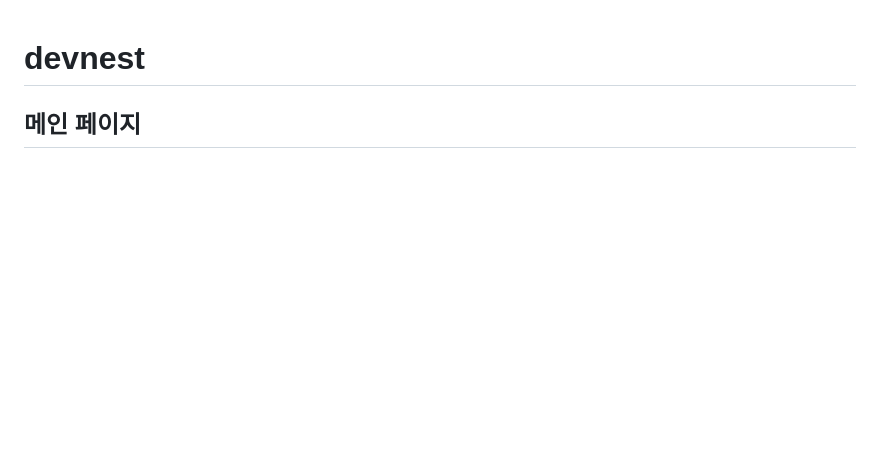
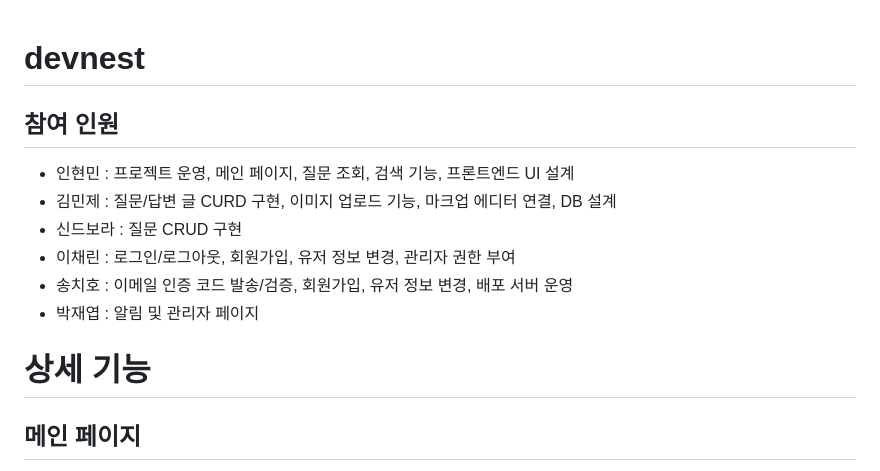
Before and after one commit to ufo9430/devnest, a Markdown page: README.md, the part around the change. GitHub-like rendering; blank space fills up the shorter version.

```diff
--- a/README.md
+++ b/README.md
@@ -1,4 +1,14 @@
 # devnest
+
+## 참여 인원
+* 인현민 : 프로젝트 운영, 메인 페이지, 질문 조회, 검색 기능, 프론트엔드 UI 설계
+* 김민제 : 질문/답변 글 CURD 구현, 이미지 업로드 기능, 마크업 에디터 연결, DB 설계
+* 신드보라 : 질문 CRUD 구현
+* 이채린 : 로그인/로그아웃, 회원가입, 유저 정보 변경, 관리자 권한 부여
+* 송치호 : 이메일 인증 코드 발송/검증, 회원가입, 유저 정보 변경, 배포 서버 운영
+* 박재엽 : 알림 및 관리자 페이지
+
+# 상세 기능
 
 ## 메인 페이지
 
```
